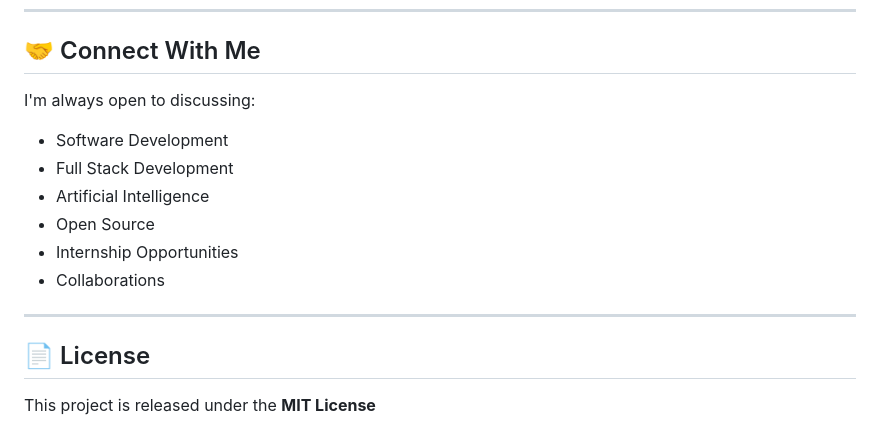
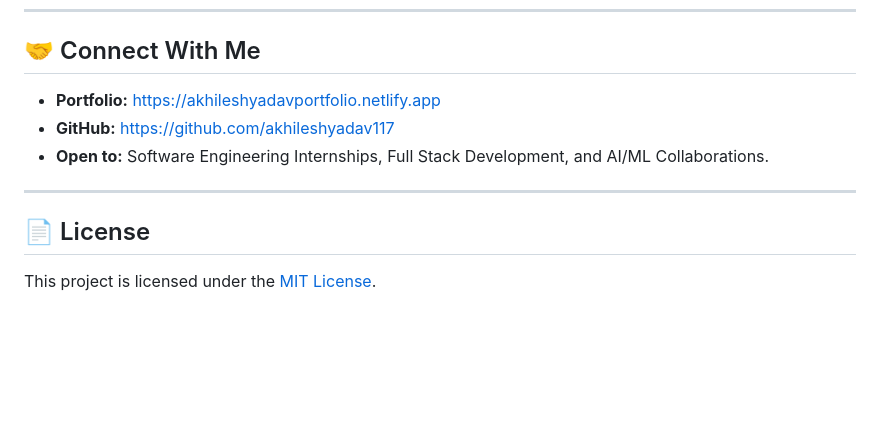
Before and after one commit to AkhileshYadav117/MY-PORTFOLIO, a Markdown page: README.md, the part around one of its changes. Rendered like a GitHub page; blank space fills up the shorter version.

```diff
--- a/README.md
+++ b/README.md
@@ -117,17 +105,12 @@ This portfolio reflects my passion for software engineering, artificial intellig
 
 ## 🤝 Connect With Me
 
-I'm always open to discussing:
-
-- Software Development
-- Full Stack Development
-- Artificial Intelligence
-- Open Source
-- Internship Opportunities
-- Collaborations
+- **Portfolio:** [https://akhileshyadavportfolio.netlify.app](https://akhileshyadavportfolio.netlify.app)
+- **GitHub:** [https://github.com/akhileshyadav117](https://github.com/akhileshyadav117)
+- **Open to:** Software Engineering Internships, Full Stack Development, and AI/ML Collaborations.
 
 ---
 
 ## 📄 License
 
-This project is released under the **MIT License**
+This project is licensed under the [MIT License](LICENSE).
```
Also changed, not shown: other parts of README.md (+63 -75 lines).
